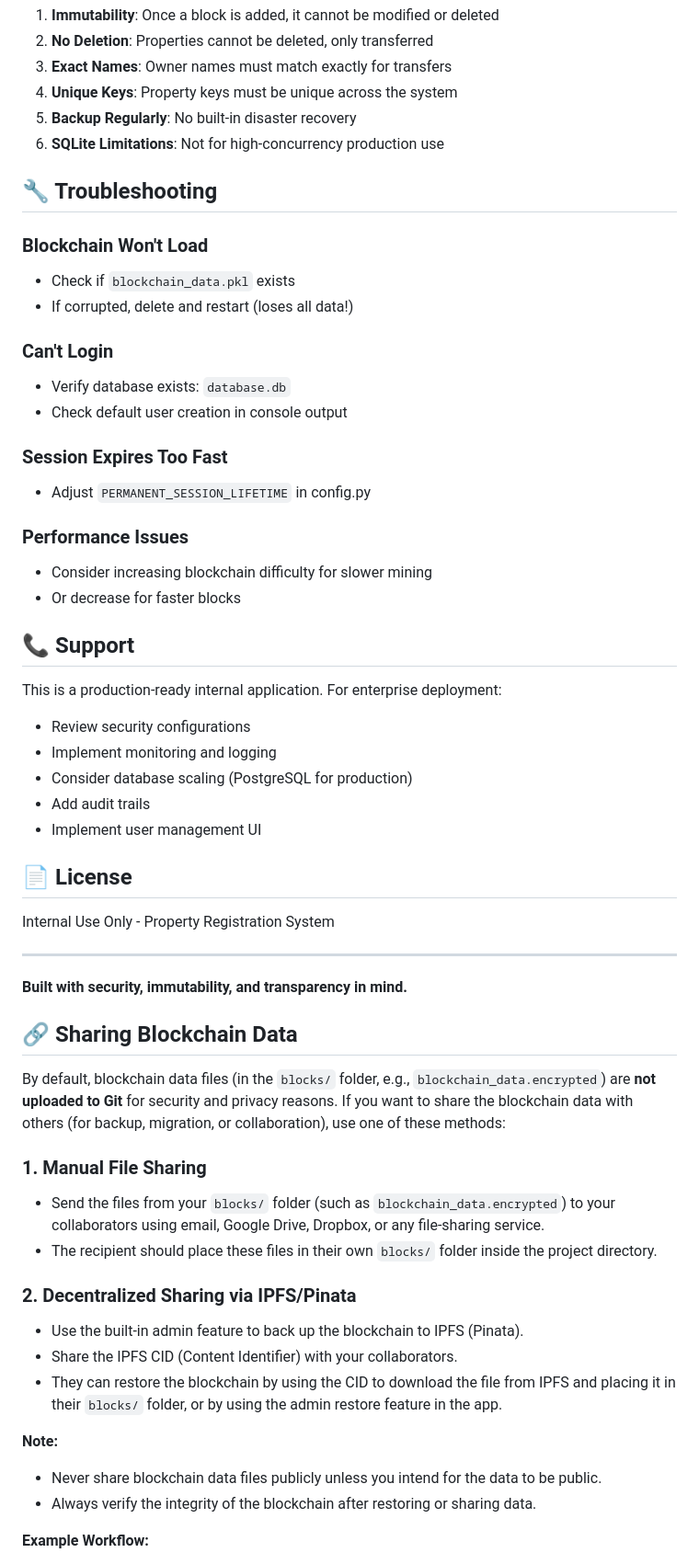
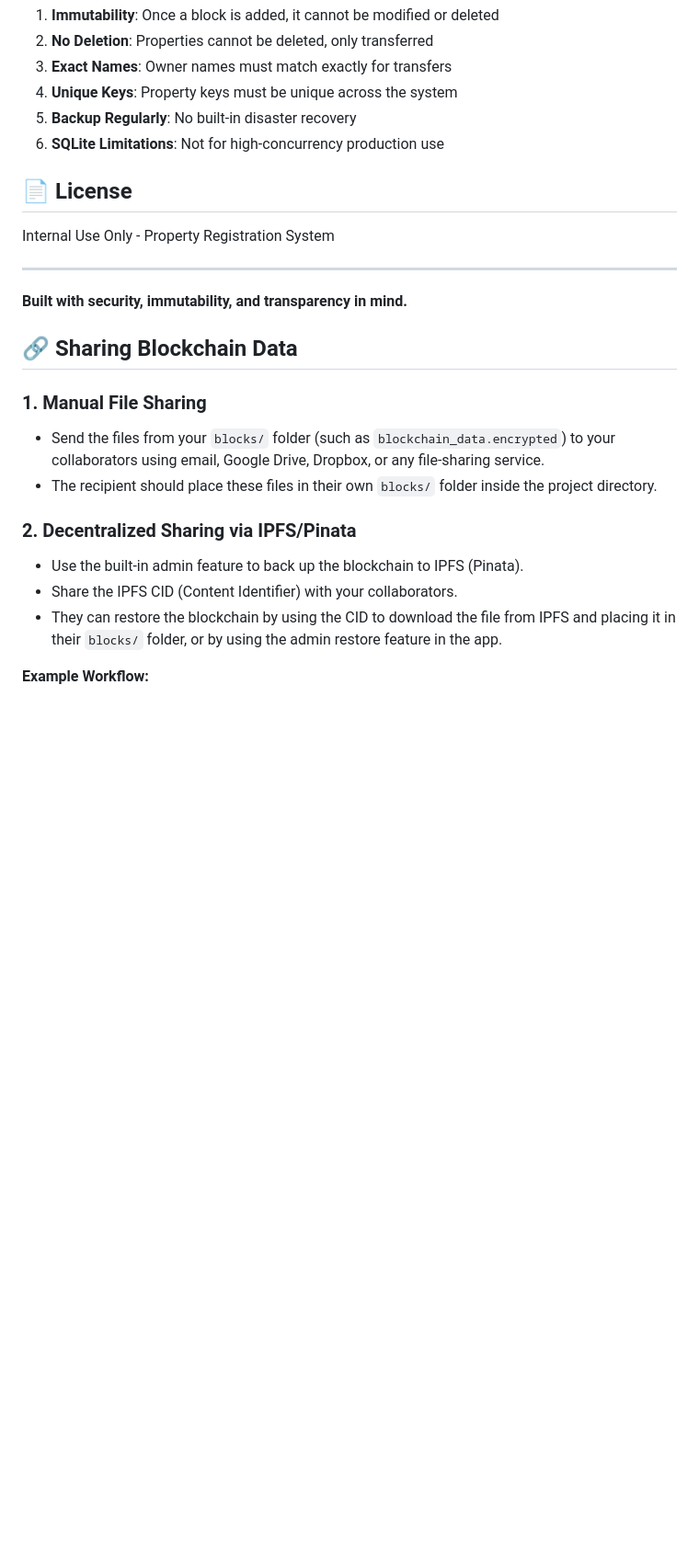
Before and after one commit to prajithmanimoole/PawPerties, a Markdown page: README.md, the part around the change. Shown at 92% size. Rendered like a GitHub page; blank space fills up the shorter version.

```diff
--- a/README.md
+++ b/README.md
@@ -261,32 +261,6 @@ Check Proof of Work → Return Validation Status
 5. **Backup Regularly**: No built-in disaster recovery
 6. **SQLite Limitations**: Not for high-concurrency production use
 
-## 🔧 Troubleshooting
-
-### Blockchain Won't Load
-- Check if `blockchain_data.pkl` exists
-- If corrupted, delete and restart (loses all data!)
-
-### Can't Login
-- Verify database exists: `database.db`
-- Check default user creation in console output
-
-### Session Expires Too Fast
-- Adjust `PERMANENT_SESSION_LIFETIME` in config.py
-
-### Performance Issues
-- Consider increasing blockchain difficulty for slower mining
-- Or decrease for faster blocks
-
-## 📞 Support
-
-This is a production-ready internal application. For enterprise deployment:
-- Review security configurations
-- Implement monitoring and logging
-- Consider database scaling (PostgreSQL for production)
-- Add audit trails
-- Implement user management UI
-
 ## 📄 License
 
 Internal Use Only - Property Registration System
@@ -297,8 +271,6 @@ Internal Use Only - Property Registration System
 
 ## 🔗 Sharing Blockchain Data
 
-By default, blockchain data files (in the `blocks/` folder, e.g., `blockchain_data.encrypted`) are **not uploaded to Git** for security and privacy reasons. If you want to share the blockchain data with others (for backup, migration, or collaboration), use one of these methods:
-
 ### 1. Manual File Sharing
 - Send the files from your `blocks/` folder (such as `blockchain_data.encrypted`) to your collaborators using email, Google Drive, Dropbox, or any file-sharing service.
 - The recipient should place these files in their own `blocks/` folder inside the project directory.
@@ -308,10 +280,6 @@ By default, blockchain data files (in the `blocks/` folder, e.g., `blockchain_da
 - Share the IPFS CID (Content Identifier) with your collaborators.
 - They can restore the blockchain by using the CID to download the file from IPFS and placing it in their `blocks/` folder, or by using the admin restore feature in the app.
 
-**Note:**
-- Never share blockchain data files publicly unless you intend for the data to be public.
-- Always verify the integrity of the blockchain after restoring or sharing data.
-
 **Example Workflow:**
 1. Admin creates a backup (file or IPFS) from the app.
 2. Shares the file or CID with another admin.
```
